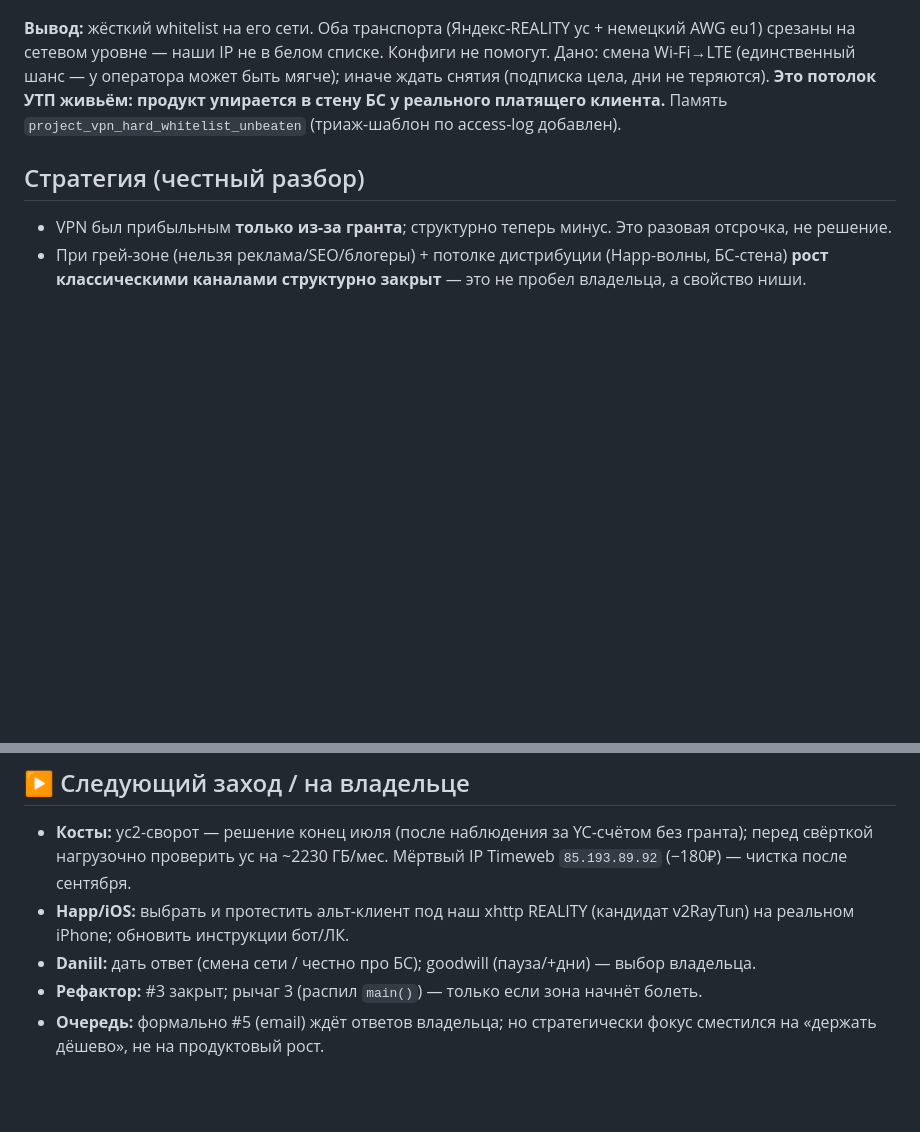
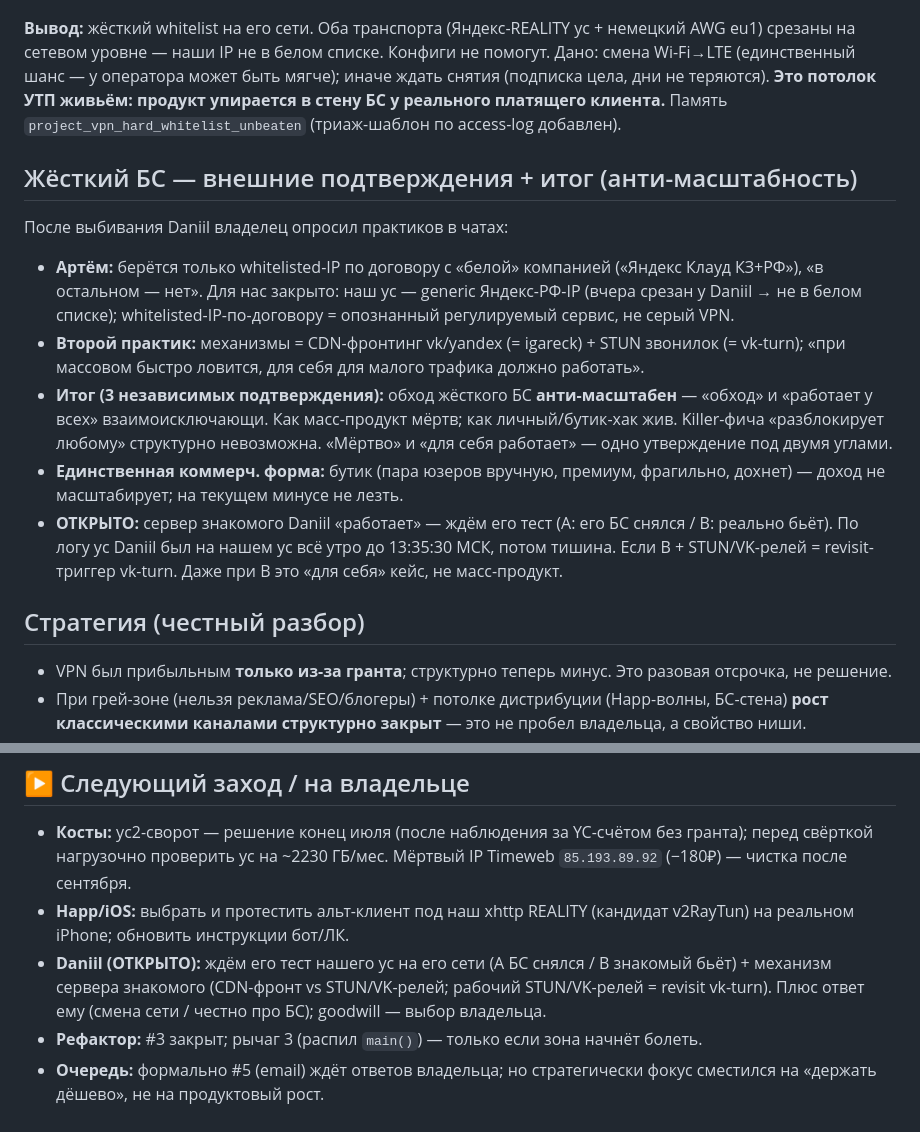
Before and after one commit to nikkronos/vpnservice, a Markdown page: docs/sessions/SESSION_SUMMARY_2026-06-25.md, 2 parts joined by grey strips. GitHub-like rendering; blank space fills up the shorter version.

Commit message:
docs: жёсткий БС — итог обхода (анти-масштабность) + открытый тест Daniil
Опрос практиков (Артём: whitelisted-IP по договору = опознанный регулируемый
сервис, не серый VPN; второй: CDN-фронт vk/yandex + STUN звонилок «для себя
ок, при массовом быстро ловится») + наши тесты (Аня/Daniil) → 3 независимых
подтверждения: обход жёсткого БС АНТИ-МАСШТАБЕН. «Обход» и «работает у всех»
взаимоисключающи → killer-фича невозможна как масс-продукт; жив только как
личный/бутик-хак. ОТКРЫТО: сервер знакомого Daniil «работает» — ждём тест
(A БС снялся / B реально бьёт; B+STUN-релей = revisit vk-turn).

ROADMAP (⏸ whitelist-трек) + DONE_LIST + SESSION_SUMMARY_2026-06-25. Память
project_vpn_hard_whitelist_unbeaten обновлена (вне репо).

Co-Authored-By: Claude Opus 4.8 <noreply@anthropic.com>

```diff
--- a/docs/sessions/SESSION_SUMMARY_2026-06-25.md
+++ b/docs/sessions/SESSION_SUMMARY_2026-06-25.md
@@ -38,6 +38,14 @@
 
 **Вывод:** жёсткий whitelist на его сети. Оба транспорта (Яндекс-REALITY yc + немецкий AWG eu1) срезаны на сетевом уровне — наши IP не в белом списке. Конфиги не помогут. Дано: смена Wi-Fi→LTE (единственный шанс — у оператора может быть мягче); иначе ждать снятия (подписка цела, дни не теряются). **Это потолок УТП живьём: продукт упирается в стену БС у реального платящего клиента.** Память `project_vpn_hard_whitelist_unbeaten` (триаж-шаблон по access-log добавлен).
 
+## Жёсткий БС — внешние подтверждения + итог (анти-масштабность)
+После выбивания Daniil владелец опросил практиков в чатах:
+- **Артём:** берётся только whitelisted-IP по договору с «белой» компанией («Яндекс Клауд КЗ+РФ»), «в остальном — нет». Для нас закрыто: наш yc — generic Яндекс-РФ-IP (вчера срезан у Daniil → не в белом списке); whitelisted-IP-по-договору = опознанный регулируемый сервис, не серый VPN.
+- **Второй практик:** механизмы = CDN-фронтинг vk/yandex (= igareck) + STUN звонилок (= vk-turn); «при массовом быстро ловится, для себя для малого трафика должно работать».
+- **Итог (3 независимых подтверждения):** обход жёсткого БС **анти-масштабен** — «обход» и «работает у всех» взаимоисключающи. Как масс-продукт мёртв; как личный/бутик-хак жив. Killer-фича «разблокирует любому» структурно невозможна. «Мёртво» и «для себя работает» — одно утверждение под двумя углами.
+- **Единственная коммерч. форма:** бутик (пара юзеров вручную, премиум, фрагильно, дохнет) — доход не масштабирует; на текущем минусе не лезть.
+- **ОТКРЫТО:** сервер знакомого Daniil «работает» — ждём его тест (A: его БС снялся / B: реально бьёт). По логу yc Daniil был на нашем yc всё утро до 13:35:30 МСК, потом тишина. Если B + STUN/VK-релей = revisit-триггер vk-turn. Даже при B это «для себя» кейс, не масс-продукт.
+
 ## Стратегия (честный разбор)
 - VPN был прибыльным **только из-за гранта**; структурно теперь минус. Это разовая отсрочка, не решение.
 - При грей-зоне (нельзя реклама/SEO/блогеры) + потолке дистрибуции (Happ-волны, БС-стена) **рост классическими каналами структурно закрыт** — это не пробел владельца, а свойство ниши.
@@ -47,6 +55,6 @@
 ## ▶ Следующий заход / на владельце
 - **Косты:** yc2-сворот — решение конец июля (после наблюдения за YC-счётом без гранта); перед свёрткой нагрузочно проверить yc на ~2230 ГБ/мес. Мёртвый IP Timeweb `85.193.89.92` (−180₽) — чистка после сентября.
 - **Happ/iOS:** выбрать и протестить альт-клиент под наш xhttp REALITY (кандидат v2RayTun) на реальном iPhone; обновить инструкции бот/ЛК.
-- **Daniil:** дать ответ (смена сети / честно про БС); goodwill (пауза/+дни) — выбор владельца.
+- **Daniil (ОТКРЫТО):** ждём его тест нашего yc на его сети (A БС снялся / B знакомый бьёт) + механизм сервера знакомого (CDN-фронт vs STUN/VK-релей; рабочий STUN/VK-релей = revisit vk-turn). Плюс ответ ему (смена сети / честно про БС); goodwill — выбор владельца.
 - **Рефактор:** #3 закрыт; рычаг 3 (распил `main()`) — только если зона начнёт болеть.
 - **Очередь:** формально #5 (email) ждёт ответов владельца; но стратегически фокус сместился на «держать дёшево», не на продуктовый рост.
```
Also changed, not shown: DONE_LIST_VPN.md (+1 -0 lines), ROADMAP_VPN.md (+1 -1 lines).
